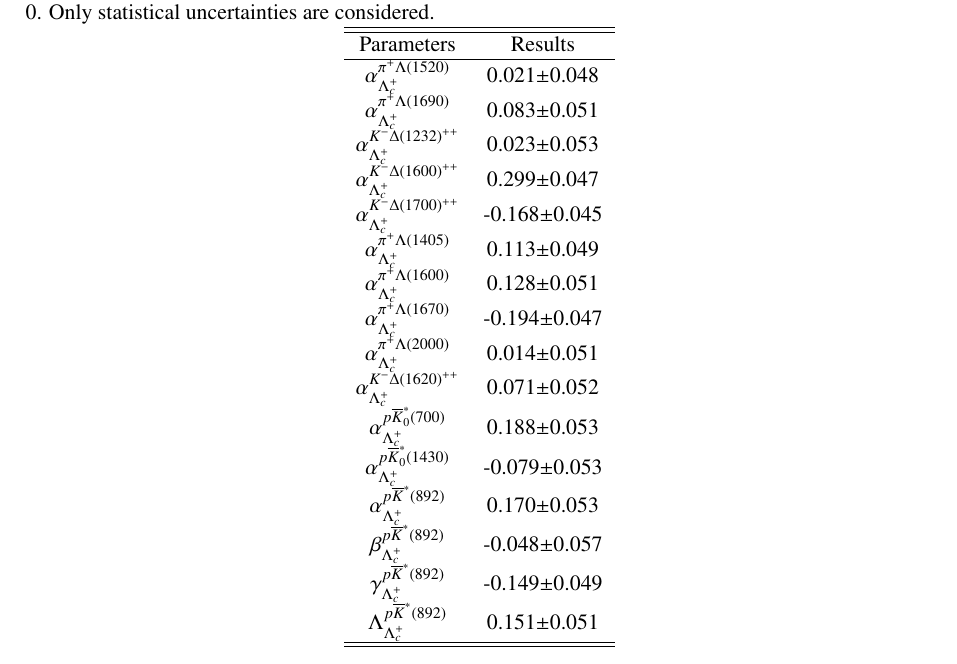
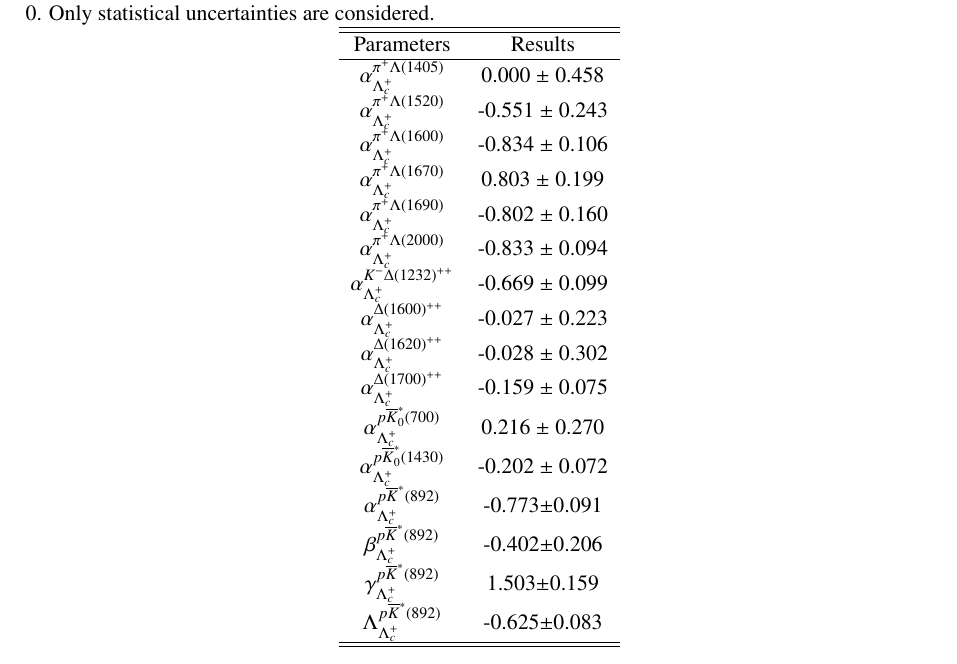
Before and after one commit to hankl93/memo_lc_polarization, a LaTeX document (memo_polar_pkpi.tex, which reads 5_pwa.tex): part of page 29 of 93, cut so that both start at the same text. Compiled offline with pdfLaTeX.

Commit message:
update alpha results

```diff
--- a/5_pwa.tex
+++ b/5_pwa.tex
@@ -430,22 +430,22 @@ The calculated $\alpha_R$ results are listed in Table~\ref{tab:fit_asymmetry}.
     \begin{tabular}{cc}
         \hline\hline
     Parameters  & Results \\\hline
-    $\alpha_{\Lambda_c^+}^{\pi^{+}\Lambda(1520)}$ & 0.021$\pm$0.048\\
-    $\alpha_{\Lambda_c^+}^{\pi^{+}\Lambda(1690)}$ & 0.083$\pm$0.051\\
-    $\alpha_{\Lambda_c^+}^{K^{-}\Delta(1232)^{++}}$ & 0.023$\pm$0.053\\
-    $\alpha_{\Lambda_c^+}^{K^{-}\Delta(1600)^{++}}$ & 0.299$\pm$0.047\\
-    $\alpha_{\Lambda_c^+}^{K^{-}\Delta(1700)^{++}}$ & -0.168$\pm$0.045\\
-    $\alpha_{\Lambda_c^+}^{\pi^{+}\Lambda(1405)}$ & 0.113$\pm$0.049\\
-    $\alpha_{\Lambda_c^+}^{\pi^{+}\Lambda(1600)}$ & 0.128$\pm$0.051\\
-    $\alpha_{\Lambda_c^+}^{\pi^{+}\Lambda(1670)}$ & -0.194$\pm$0.047\\
-    $\alpha_{\Lambda_c^+}^{\pi^{+}\Lambda(2000)}$ & 0.014$\pm$0.051\\
-    $\alpha_{\Lambda_c^+}^{K^{-}\Delta(1620)^{++}}$ & 0.071$\pm$0.052\\
-    $\alpha_{\Lambda_c^+}^{p\overline{K}^*_0(700)}$ & 0.188$\pm$0.053\\
-    $\alpha_{\Lambda_c^+}^{p\overline{K}^*_0(1430)}$ & -0.079$\pm$0.053\\
-    $\alpha_{\Lambda_c^+}^{p\overline{K}^*(892)}$ & 0.170$\pm$0.053\\
-    $\beta_{\Lambda_c^+}^{p\overline{K}^*(892)}$ & -0.048$\pm$0.057\\
-    $\gamma_{\Lambda_c^+}^{p\overline{K}^*(892)}$ & -0.149$\pm$0.049\\
-    $\Lambda_{\Lambda_c^+}^{p\overline{K}^*(892)}$ & 0.151$\pm$0.051\\
+    $ \alpha_{\Lambda_c^+}^{\pip\Lambda(1405)} $ &  0.000 $\pm$ 0.458 \\
+    $ \alpha_{\Lambda_c^+}^{\pip\Lambda(1520)} $ &  -0.551 $\pm$ 0.243 \\
+    $ \alpha_{\Lambda_c^+}^{\pip\Lambda(1600)} $ &  -0.834 $\pm$ 0.106 \\
+    $ \alpha_{\Lambda_c^+}^{\pip\Lambda(1670)} $ &  0.803 $\pm$ 0.199 \\
+    $ \alpha_{\Lambda_c^+}^{\pip\Lambda(1690)} $ &  -0.802 $\pm$ 0.160 \\
+    $ \alpha_{\Lambda_c^+}^{\pip\Lambda(2000)} $ &  -0.833 $\pm$ 0.094 \\
+    $ \alpha_{\Lambda_c^+}^{K^-\Delta(1232)^{++}} $ &  -0.669 $\pm$ 0.099 \\
+    $ \alpha_{\Lambda_c^+}^{\Delta(1600)^{++}} $ &  -0.027 $\pm$ 0.223 \\
+    $ \alpha_{\Lambda_c^+}^{\Delta(1620)^{++}} $ &  -0.028 $\pm$ 0.302 \\
+    $ \alpha_{\Lambda_c^+}^{\Delta(1700)^{++}} $ &  -0.159 $\pm$ 0.075 \\
+    $ \alpha_{\Lambda_c^+}^{p\overline{K}^{*}_{0}(700)} $ &  0.216 $\pm$ 0.270 \\
+    $ \alpha_{\Lambda_c^+}^{p\overline{K}^{*}_{0}(1430)} $ &  -0.202 $\pm$ 0.072 \\
+    $\alpha_{\Lambda_c^+}^{p\overline{K}^*(892)}$ & -0.773$\pm$0.091\\
+    $\beta_{\Lambda_c^+}^{p\overline{K}^*(892)}$ & -0.402$\pm$0.206\\
+    $\gamma_{\Lambda_c^+}^{p\overline{K}^*(892)}$ & 1.503$\pm$0.159\\
+    $\Lambda_{\Lambda_c^+}^{p\overline{K}^*(892)}$ & -0.625$\pm$0.083\\
     \hline\hline
     \end{tabular}
 \end{table}
```
